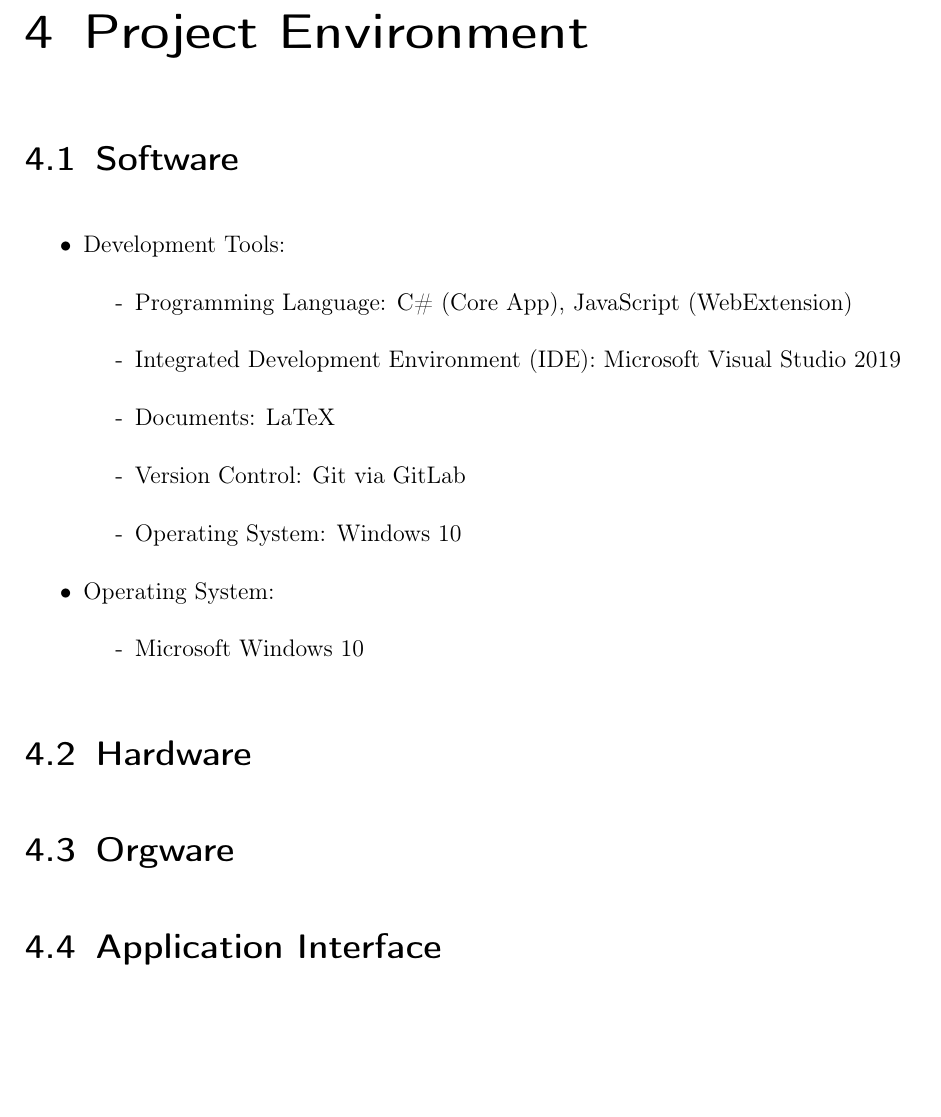
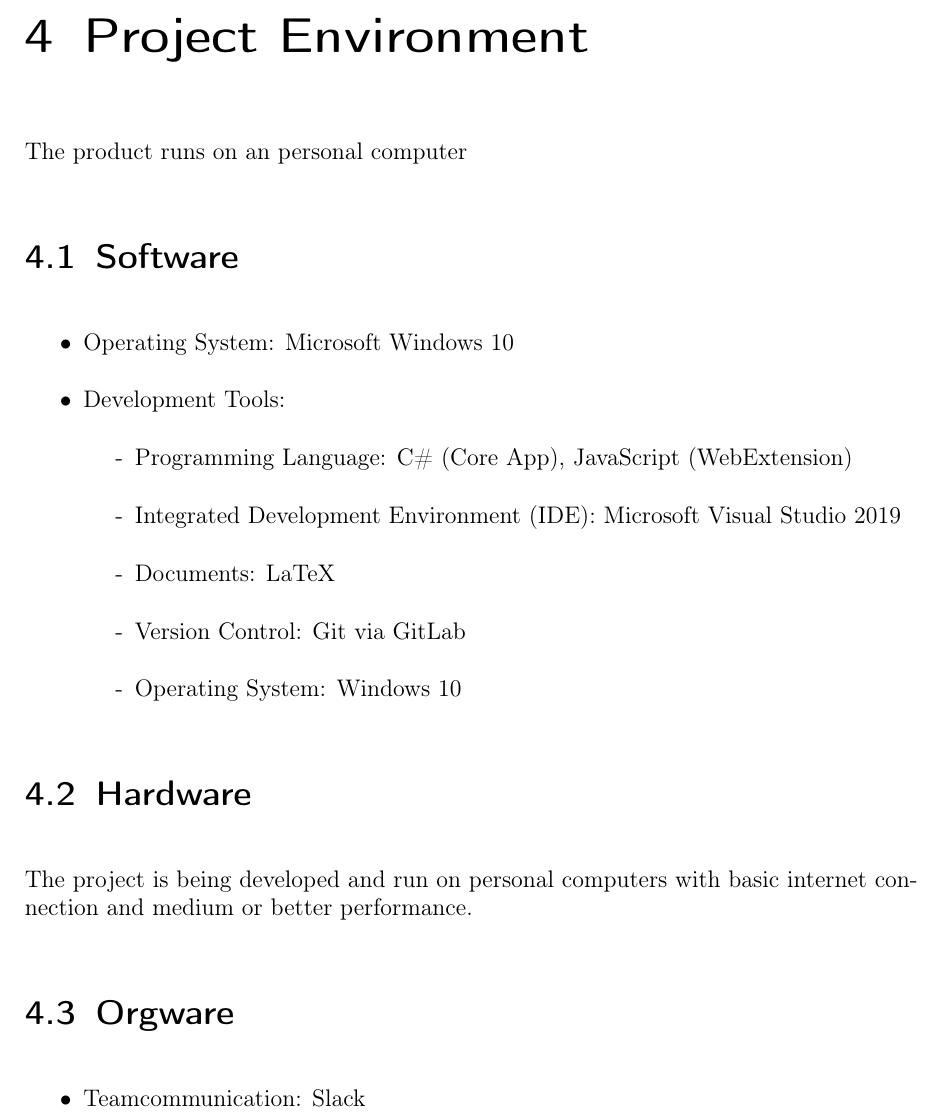
Before and after one commit to insightmind/MORR, a LaTeX book (documents/fsd/FunctionalSpecifications.tex, which reads documents/fsd/chapter/environment.tex): part of page 6 of 12, cut so that both start at the same text, the shorter picture padded with empty space. Compiled offline with pdfLaTeX.

Commit message:
Complete hardware and orgware sections

```diff
--- a/documents/fsd/chapter/environment.tex
+++ b/documents/fsd/chapter/environment.tex
@@ -1,8 +1,12 @@
 \chapter{Project Environment}
 \label{ch:environment}
 
+The product runs on an personal computer
+
 \section{Software}
 \begin{itemize}
+\item Operating System: Microsoft Windows 10
+
 \item Development Tools:
 	\begin{itemize}
 	\item[-] Programming Language: C\# (Core App), JavaScript (WebExtension)
@@ -11,13 +15,12 @@
 	\item[-] Version Control: Git via GitLab
 	\item[-] Operating System: Windows 10
 	\end{itemize}
+\end{itemize}
+\section{Hardware}
 
-\item Operating System:
-	\begin{itemize}
-	\item[-] Microsoft Windows 10
-	\end{itemize}
+The project is being developed and run on personal computers with basic internet connection and medium or better performance.
+
+\section{Orgware}
+\begin{itemize}
+\item Teamcommunication: Slack
 \end{itemize}
-
-\section{Hardware}
-\section{Orgware}
-\section{Application Interface}
```
